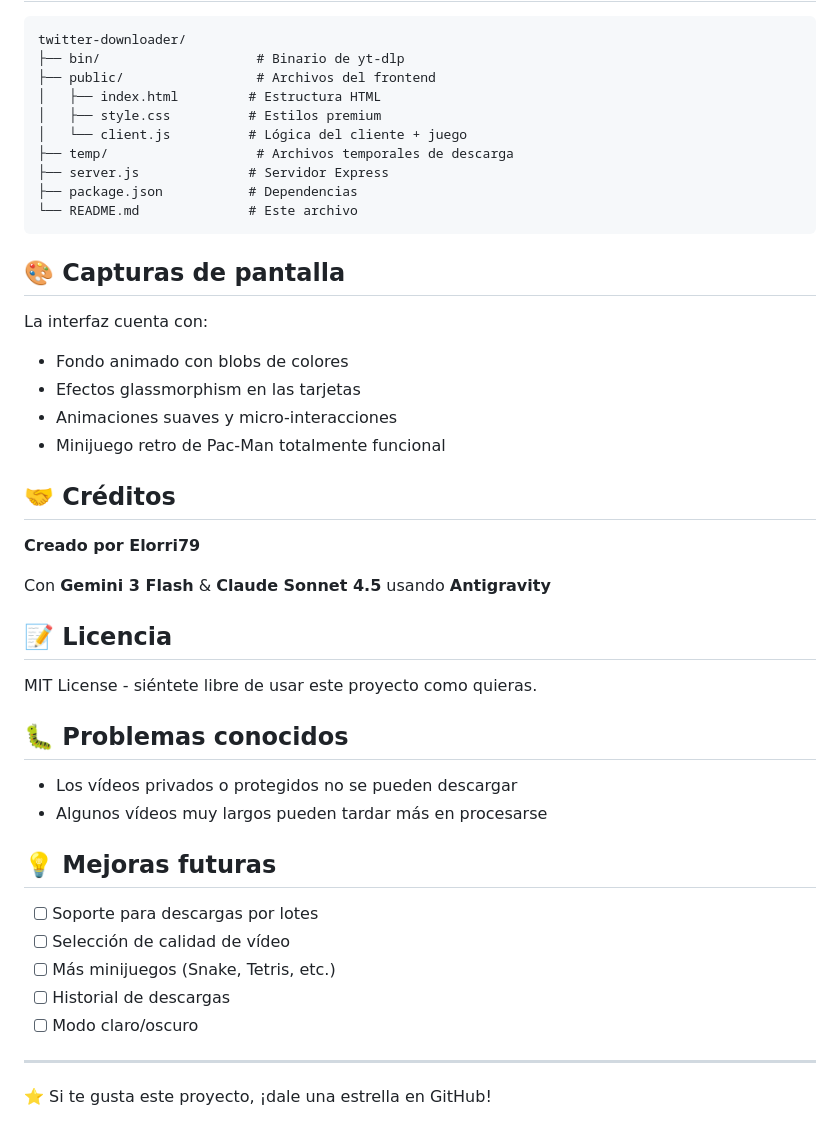
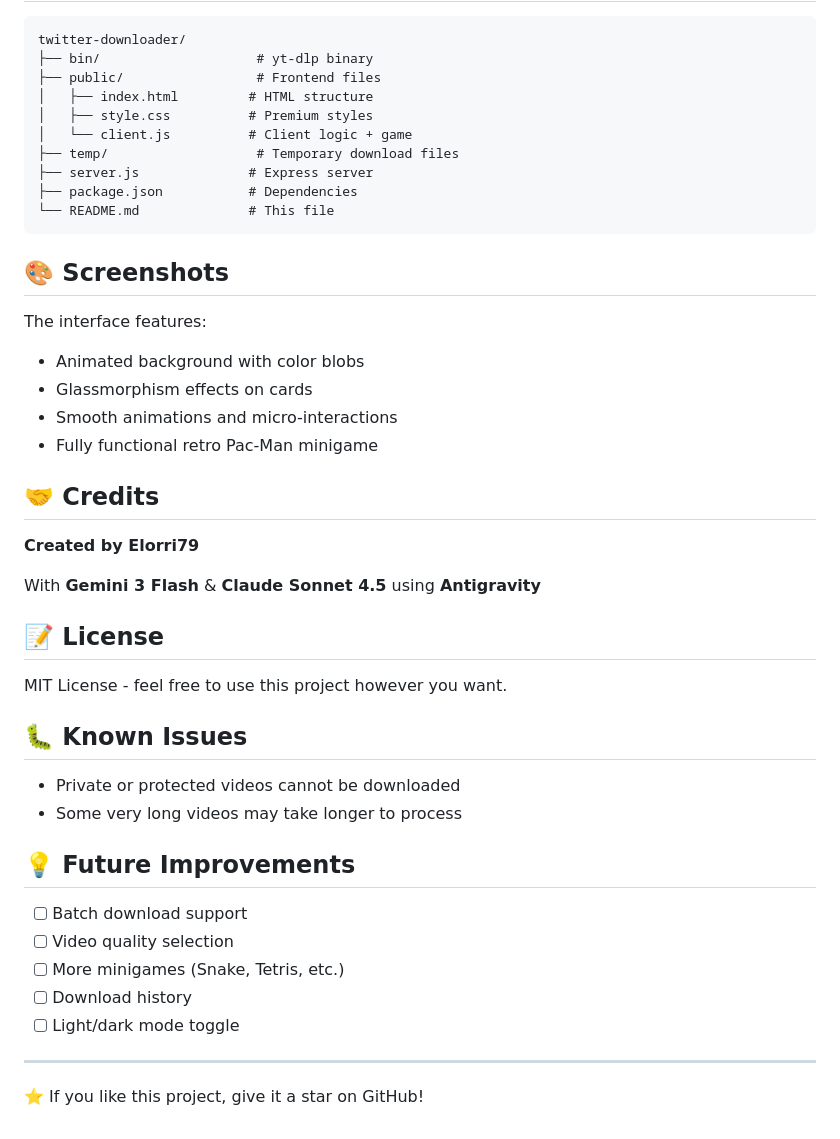
Before and after one commit to Elorri79/twitter-download, a Markdown page: README.md, the part around one of its changes. Rendered like a GitHub page.

````diff
--- a/README.md
+++ b/README.md
@@ -74,48 +74,48 @@ npm start
 
 ```
 twitter-downloader/
-├── bin/                    # Binario de yt-dlp
-├── public/                 # Archivos del frontend
-│   ├── index.html         # Estructura HTML
-│   ├── style.css          # Estilos premium
-│   └── client.js          # Lógica del cliente + juego
-├── temp/                   # Archivos temporales de descarga
-├── server.js              # Servidor Express
-├── package.json           # Dependencias
-└── README.md              # Este archivo
+├── bin/                    # yt-dlp binary
+├── public/                 # Frontend files
+│   ├── index.html         # HTML structure
+│   ├── style.css          # Premium styles
+│   └── client.js          # Client logic + game
+├── temp/                   # Temporary download files
+├── server.js              # Express server
+├── package.json           # Dependencies
+└── README.md              # This file
 ```
 
-## 🎨 Capturas de pantalla
+## 🎨 Screenshots
 
-La interfaz cuenta con:
-- Fondo animado con blobs de colores
-- Efectos glassmorphism en las tarjetas
-- Animaciones suaves y micro-interacciones
-- Minijuego retro de Pac-Man totalmente funcional
+The interface features:
+- Animated background with color blobs
+- Glassmorphism effects on cards
+- Smooth animations and micro-interactions
+- Fully functional retro Pac-Man minigame
 
-## 🤝 Créditos
+## 🤝 Credits
 
-**Creado por Elorri79**
+**Created by Elorri79**
 
-Con **Gemini 3 Flash** & **Claude Sonnet 4.5** usando **Antigravity**
+With **Gemini 3 Flash** & **Claude Sonnet 4.5** using **Antigravity**
 
-## 📝 Licencia
+## 📝 License
 
-MIT License - siéntete libre de usar este proyecto como quieras.
+MIT License - feel free to use this project however you want.
 
-## 🐛 Problemas conocidos
+## 🐛 Known Issues
 
-- Los vídeos privados o protegidos no se pueden descargar
-- Algunos vídeos muy largos pueden tardar más en procesarse
+- Private or protected videos cannot be downloaded
+- Some very long videos may take longer to process
 
-## 💡 Mejoras futuras
+## 💡 Future Improvements
 
-- [ ] Soporte para descargas por lotes
-- [ ] Selección de calidad de vídeo
-- [ ] Más minijuegos (Snake, Tetris, etc.)
-- [ ] Historial de descargas
-- [ ] Modo claro/oscuro
+- [ ] Batch download support
+- [ ] Video quality selection
+- [ ] More minigames (Snake, Tetris, etc.)
+- [ ] Download history
+- [ ] Light/dark mode toggle
 
 ---
 
-⭐ Si te gusta este proyecto, ¡dale una estrella en GitHub!
+⭐ If you like this project, give it a star on GitHub!
````
Also changed, not shown: other parts of README.md (+38 -38 lines).
